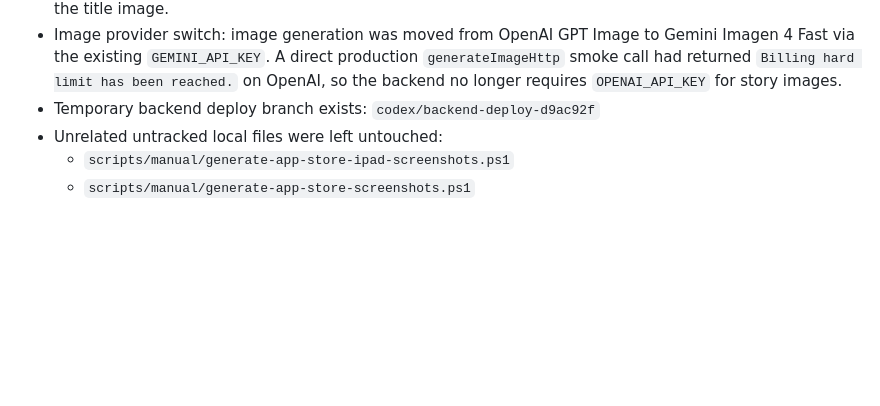
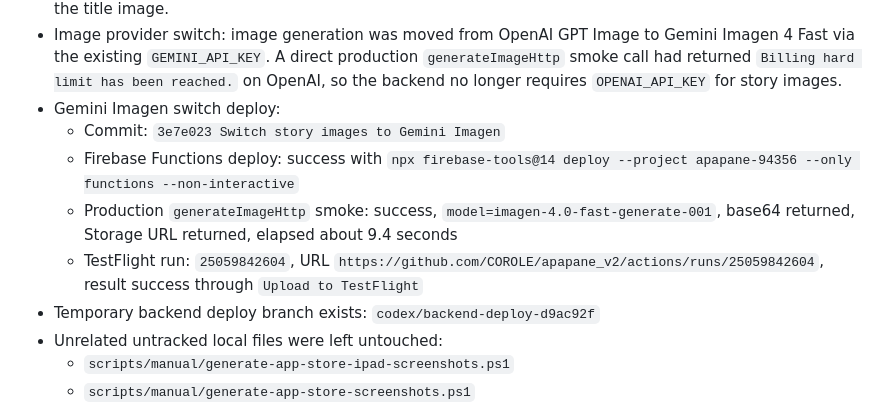
Before and after one commit to COROLE/apapane_v2, a Markdown page: AGENTS.md, the part around the change. GitHub-like rendering; blank space fills up the shorter version.

Commit message:
Update Gemini deploy notes [skip ci]

```diff
--- a/AGENTS.md
+++ b/AGENTS.md
@@ -248,6 +248,11 @@ State as of 2026-04-28 JST:
   `generateImageHttp` smoke call had returned `Billing hard limit has been
   reached.` on OpenAI, so the backend no longer requires `OPENAI_API_KEY` for
   story images.
+- Gemini Imagen switch deploy:
+  - Commit: `3e7e023 Switch story images to Gemini Imagen`
+  - Firebase Functions deploy: success with `npx firebase-tools@14 deploy --project apapane-94356 --only functions --non-interactive`
+  - Production `generateImageHttp` smoke: success, `model=imagen-4.0-fast-generate-001`, base64 returned, Storage URL returned, elapsed about 9.4 seconds
+  - TestFlight run: `25059842604`, URL `https://github.com/COROLE/apapane_v2/actions/runs/25059842604`, result success through `Upload to TestFlight`
 - Temporary backend deploy branch exists: `codex/backend-deploy-d9ac92f`
 - Unrelated untracked local files were left untouched:
   - `scripts/manual/generate-app-store-ipad-screenshots.ps1`
```
